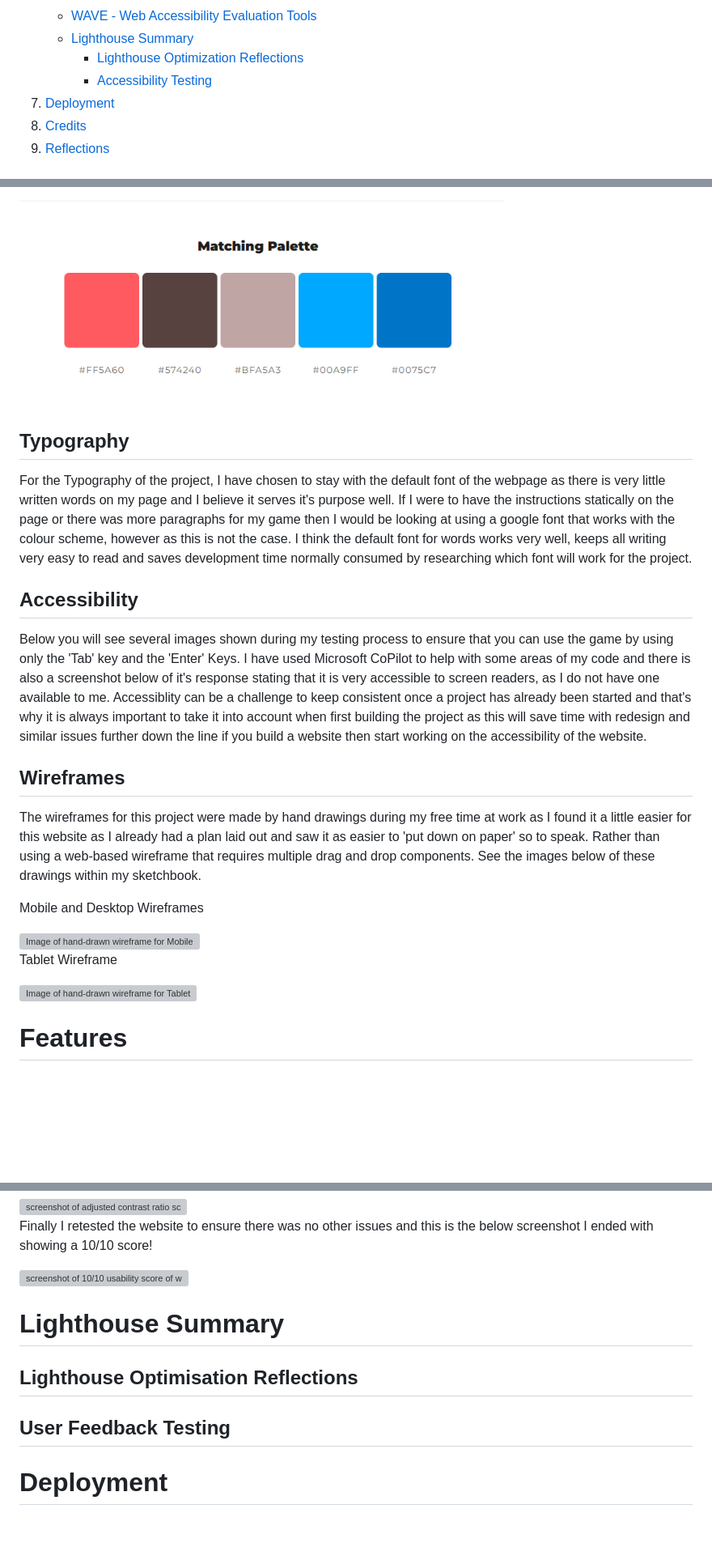
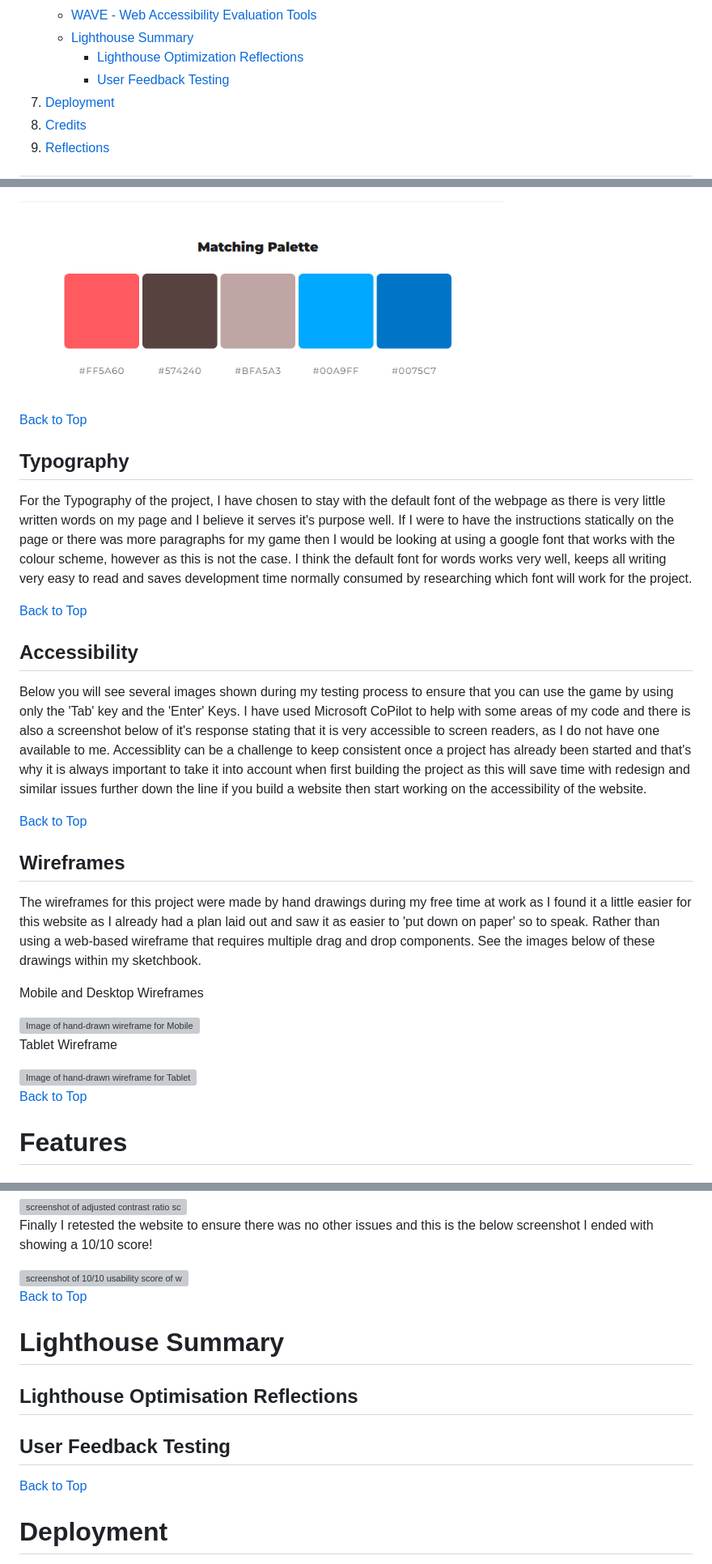
Before and after one commit to bikerbrandon2282/square-memory-game, a Markdown page: README.md, 3 parts joined by grey strips. Shown at 81% size. Rendered like a GitHub page; blank space fills up the shorter version; grey boxes are pictures that could not be loaded.

Commit message:
adding 'back  to the top' links to all major sections

```diff
--- a/README.md
+++ b/README.md
@@ -33,7 +33,7 @@
    - [WAVE - Web Accessibility Evaluation Tools](#wave---web-accessibility-evaluation-tools)
    - [Lighthouse Summary](#lighthouse-summary)
         - [Lighthouse Optimization Reflections](#lighthouse-optimization-reflections)
-        - [Accessibility Testing](#accessibility-testing)
+        - [User Feedback Testing](#accessibility-testing)
 9. [Deployment](#deployment)
 10. [Credits](#credits)
 11. [Reflections](#reflections)
@@ -121,14 +129,22 @@ For the Colour Scheme of the site I chose the Colour Pallette below I got this f
 
 <img src='assets/readme-images/color-pallette.png' width='600px' alt='Image of chosen colour pallette for website'>
 
+[Back to Top](#square-memory-game)
+
 ## Typography
 
 For the Typography of the project, I have chosen to stay with the default font of the webpage as there is very little written words on my page and I believe it serves it's purpose well. If I were to have the instructions statically on the page or there was more paragraphs for my game then I would be looking at using a google font that works with the colour scheme, however as this is not the case. I think the default font for words works very well, keeps all writing very easy to read and saves development time normally consumed by researching which font will work for the project.
 
+[Back to Top](#square-memory-game)
+
 ## Accessibility
+
 Below you will see several images shown during my testing process to ensure that you can use the game by using only the 'Tab' key and the 'Enter' Keys. I have used Microsoft CoPilot to help with some areas of my code and there is also a screenshot below of it's response stating that it is very accessible to screen readers, as I do not have one available to me. Accessiblity can be a challenge to keep consistent once a project has already been started and that's why it is always important to take it into account when first building the project as this will save time with redesign and similar issues further down the line if you build a website then start working on the accessibility of the website.
 
+[Back to Top](#square-memory-game)
+
 ## Wireframes
+
 The wireframes for this project were made by hand drawings during my free time at work as I found it a little easier for this website as I already had a plan laid out and saw it as easier to 'put down on paper' so to speak. Rather than using a web-based wireframe that requires multiple drag and drop components. See the images below of these drawings within my sketchbook.
 
 Mobile and Desktop Wireframes
@@ -138,6 +154,8 @@ Mobile and Desktop Wireframes
 Tablet Wireframe
 
 <img src='assets/readme-images/tablet-wf.jpg' width='600px' alt='Image of hand-drawn wireframe for Tablet view'>
+
+[Back to Top](#square-memory-game)
 
 # Features
 
@@ -228,13 +257,15 @@ Finally I retested the website to ensure there was no other issues and this is t
 
 <img src ="assets\readme-images\wave-test2.png" width = '500px' alt= 'screenshot of 10/10 usability score of website'>
 
-
+[Back to Top](#square-memory-game)
 
 # Lighthouse Summary
 
 ## Lighthouse Optimisation Reflections
 
 ## User Feedback Testing
+
+[Back to Top](#square-memory-game)
 
 # Deployment
 
```
Also changed, not shown: other parts of README.md (+25 -0 lines).
